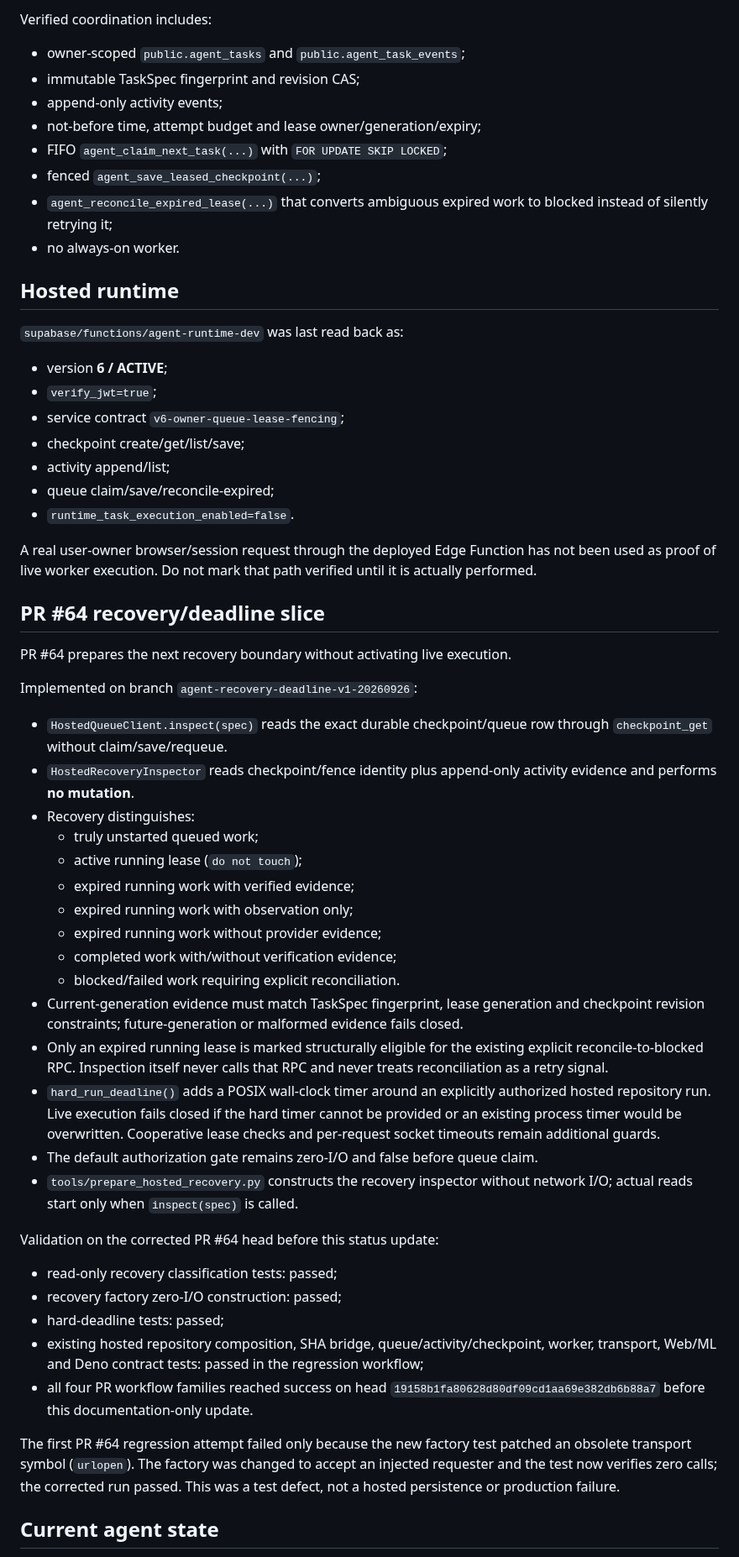
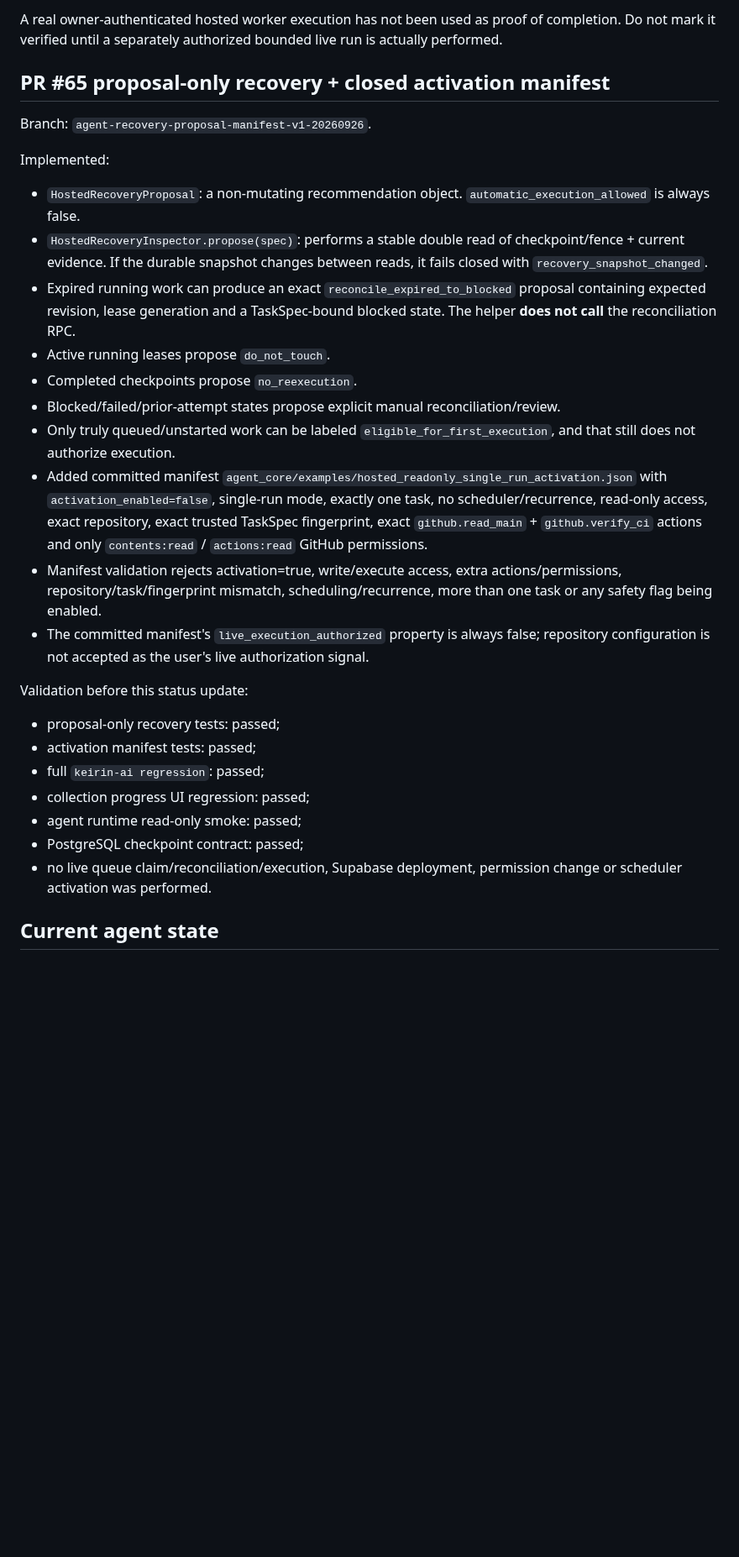
Before and after one commit to bzlove178100/-keirin-ai-web, a Markdown page: WORK_STATUS.md, the part around one of its changes. Shown at 84% size. Drawn GitHub-style; blank space fills up the shorter version.

Commit message:
docs: record recovery proposal and closed activation manifest

```diff
--- a/WORK_STATUS.md
+++ b/WORK_STATUS.md
@@ -56,60 +54,32 @@ Applied agent migrations include:
 
-Verified coordination includes:
+A real owner-authenticated hosted worker execution has not been used as proof of completion. Do not mark it verified until a separately authorized bounded live run is actually performed.
 
-- owner-scoped `public.agent_tasks` and `public.agent_task_events`;
-- immutable TaskSpec fingerprint and revision CAS;
-- append-only activity events;
-- not-before time, attempt budget and lease owner/generation/expiry;
-- FIFO `agent_claim_next_task(...)` with `FOR UPDATE SKIP LOCKED`;
-- fenced `agent_save_leased_checkpoint(...)`;
-- `agent_reconcile_expired_lease(...)` that converts ambiguous expired work to blocked instead of silently retrying it;
-- no always-on worker.
+## PR #65 proposal-only recovery + closed activation manifest
 
-## Hosted runtime
+Branch: `agent-recovery-proposal-manifest-v1-20260926`.
 
-`supabase/functions/agent-runtime-dev` was last read back as:
+Implemented:
 
-- version **6 / ACTIVE**;
-- `verify_jwt=true`;
-- service contract `v6-owner-queue-lease-fencing`;
-- checkpoint create/get/list/save;
-- activity append/list;
-- queue claim/save/reconcile-expired;
-- `runtime_task_execution_enabled=false`.
+- `HostedRecoveryProposal`: a non-mutating recommendation object. `automatic_execution_allowed` is always false.
+- `HostedRecoveryInspector.propose(spec)`: performs a stable double read of checkpoint/fence + current evidence. If the durable snapshot changes between reads, it fails closed with `recovery_snapshot_changed`.
+- Expired running work can produce an exact `reconcile_expired_to_blocked` proposal containing expected revision, lease generation and a TaskSpec-bound blocked state. The helper **does not call** the reconciliation RPC.
+- Active running leases propose `do_not_touch`.
+- Completed checkpoints propose `no_reexecution`.
+- Blocked/failed/prior-attempt states propose explicit manual reconciliation/review.
+- Only truly queued/unstarted work can be labeled `eligible_for_first_execution`, and that still does not authorize execution.
+- Added committed manifest `agent_core/examples/hosted_readonly_single_run_activation.json` with `activation_enabled=false`, single-run mode, exactly one task, no scheduler/recurrence, read-only access, exact repository, exact trusted TaskSpec fingerprint, exact `github.read_main` + `github.verify_ci` actions and only `contents:read` / `actions:read` GitHub permissions.
+- Manifest validation rejects activation=true, write/execute access, extra actions/permissions, repository/task/fingerprint mismatch, scheduling/recurrence, more than one task or any safety flag being enabled.
+- The committed manifest's `live_execution_authorized` property is always false; repository configuration is not accepted as the user's live authorization signal.
 
-A real user-owner browser/session request through the deployed Edge Function has not been used as proof of live worker execution. Do not mark that path verified until it is actually performed.
+Validation before this status update:
 
-## PR #64 recovery/deadline slice
-
-PR #64 prepares the next recovery boundary without activating live execution.
-
-Implemented on branch `agent-recovery-deadline-v1-20260926`:
-
-- `HostedQueueClient.inspect(spec)` reads the exact durable checkpoint/queue row through `checkpoint_get` without claim/save/requeue.
-- `HostedRecoveryInspector` reads checkpoint/fence identity plus append-only activity evidence and performs **no mutation**.
-- Recovery distinguishes:
-  - truly unstarted queued work;
-  - active running lease (`do not touch`);
-  - expired running work with verified evidence;
-  - expired running work with observation only;
-  - expired running work without provider evidence;
-  - completed work with/without verification evidence;
-  - blocked/failed work requiring explicit reconciliation.
-- Current-generation evidence must match TaskSpec fingerprint, lease generation and checkpoint revision constraints; future-generation or malformed evidence fails closed.
-- Only an expired running lease is marked structurally eligible for the existing explicit reconcile-to-blocked RPC. Inspection itself never calls that RPC and never treats reconciliation as a retry signal.
-- `hard_run_deadline()` adds a POSIX wall-clock timer around an explicitly authorized hosted repository run. Live execution fails closed if the hard timer cannot be provided or an existing process timer would be overwritten. Cooperative lease checks and per-request socket timeouts remain additional guards.
-- The default authorization gate remains zero-I/O and false before queue claim.
-- `tools/prepare_hosted_recovery.py` constructs the recovery inspector without network I/O; actual reads start only when `inspect(spec)` is called.
-
-Validation on the corrected PR #64 head before this status update:
-
-- read-only recovery classification tests: passed;
-- recovery factory zero-I/O construction: passed;
-- hard-deadline tests: passed;
-- existing hosted repository composition, SHA bridge, queue/activity/checkpoint, worker, transport, Web/ML and Deno contract tests: passed in the regression workflow;
-- all four PR workflow families reached success on head `19158b1fa80628d80df09cd1aa69e382db6b88a7` before this documentation-only update.
-
-The first PR #64 regression attempt failed only because the new factory test patched an obsolete transport symbol (`urlopen`). The factory was changed to accept an injected requester and the test now verifies zero calls; the corrected run passed. This was a test defect, not a hosted persistence or production failure.
+- proposal-only recovery tests: passed;
+- activation manifest tests: passed;
+- full `keirin-ai regression`: passed;
+- collection progress UI regression: passed;
+- agent runtime read-only smoke: passed;
+- PostgreSQL checkpoint contract: passed;
+- no live queue claim/reconciliation/execution, Supabase deployment, permission change or scheduler activation was performed.
 
 ## Current agent state
 
```
Also changed, not shown: other parts of WORK_STATUS.md (+30 -41 lines).
